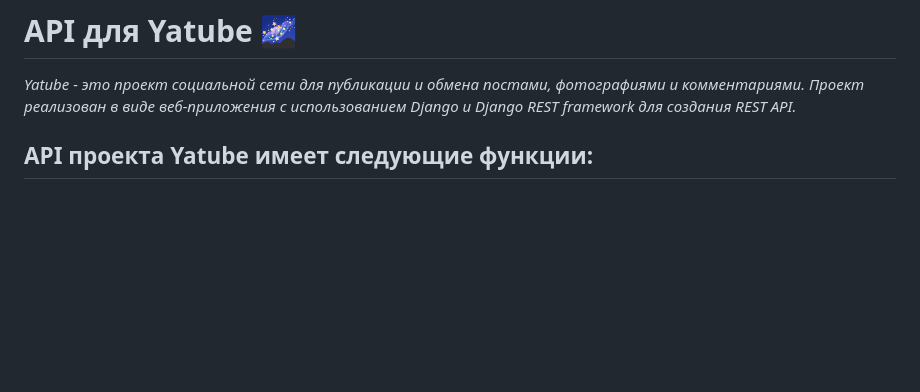
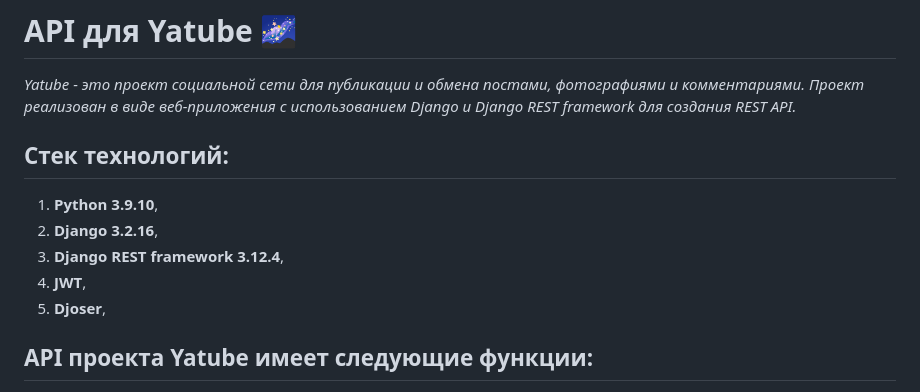
Before and after one commit to PUpi-83/api_final_yatube, a Markdown page: README.md, the part around the change. Drawn GitHub-style; blank space fills up the shorter version.

```diff
--- a/README.md
+++ b/README.md
@@ -1,5 +1,12 @@
 # API для Yatube :milky_way:
 *Yatube - это проект социальной сети для публикации и обмена постами, фотографиями и комментариями. Проект реализован в виде веб-приложения с использованием Django и Django REST framework для создания REST API.*
+
+## Cтек технологий:
+1. **Python 3.9.10**,
+2. **Django 3.2.16**,
+3. **Django REST framework 3.12.4**,
+4. **JWT**,
+5. **Djoser**,
 
 ## API проекта Yatube имеет следующие функции:
 1. **Публикации:** API позволяет пользователям создавать, просматривать, обновлять и удалять посты. Посты могут содержать текст, изображения и относиться к определенной группе.
```
